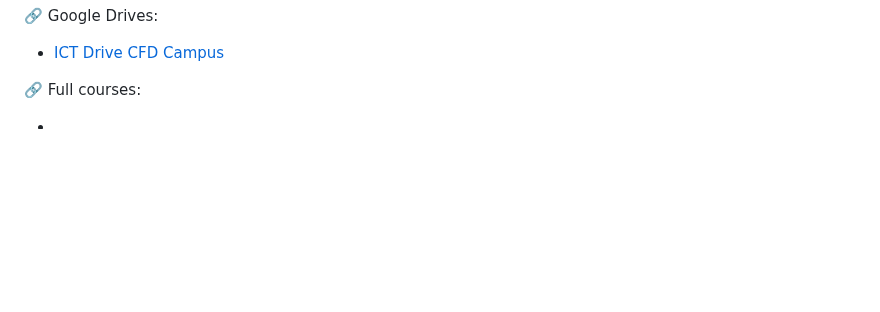
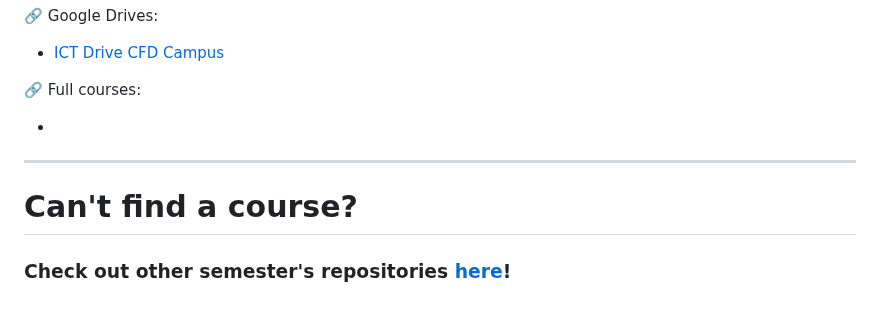
Before and after one commit to MuxammilSidd/FAST-KHI-Semester-1, a Markdown page: README.md, the part around the change. GitHub-like rendering; blank space fills up the shorter version.

```diff
--- a/README.md
+++ b/README.md
@@ -204,3 +204,8 @@ pata chale toh mujhe bhi bata dena pls
 
 🔗 Full courses:
 - []()
+
+---
+<h1 style="text-align: center;">Can't find a course?</h2>
+
+### Check out other semester's repositories [here](#-links-to-other-semester-repositories)!
```
